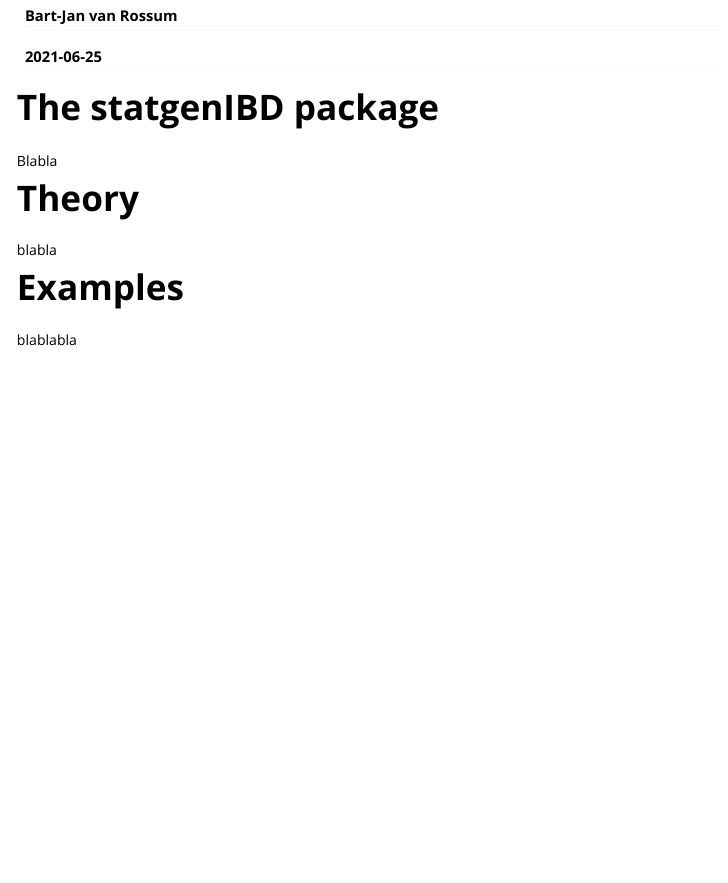
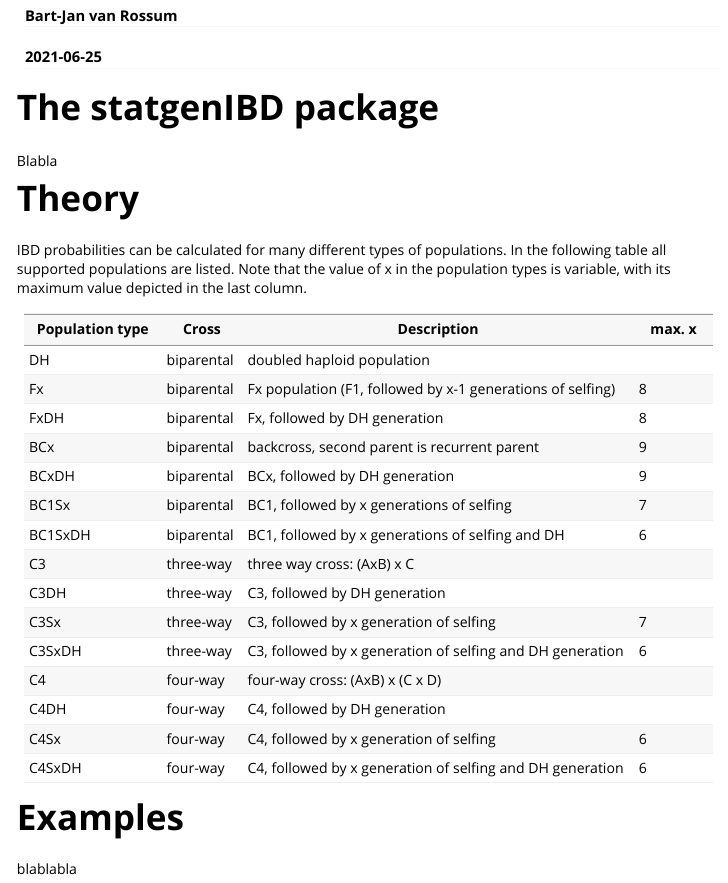
Before and after one commit to Biometris/statgenIBD, an R Markdown document (vignettes/IBDCalculations.Rmd): the page in a window 1100 px wide, from 70 px down. Rendered offline with R 4.5, knitr and Pandoc, with nearby package versions.

Commit message:
Improved documentation

```diff
--- a/vignettes/IBDCalculations.Rmd
+++ b/vignettes/IBDCalculations.Rmd
@@ -29,7 +29,41 @@ Blabla
 
 # Theory
 
-blabla
+IBD probabilities can be calculated for many different types of populations. In the following table all supported populations are listed. Note that the value of x in the population types is variable, with its maximum value depicted in the last column.
+
++---------------------+------------+------------------------------------------------------------+------------+
+| **Population type** | **Cross**  | **Description**                                            | **max. x** |
++=====================+============+============================================================+============+
+| DH                  | biparental | doubled haploid population                                 |            |
++---------------------+------------+------------------------------------------------------------+------------+
+| Fx                  | biparental | Fx population (F1, followed by x-1 generations of selfing) | 8          |
++---------------------+------------+------------------------------------------------------------+------------+
+| FxDH                | biparental | Fx, followed by DH generation                              | 8          |
++---------------------+------------+------------------------------------------------------------+------------+
+| BCx                 | biparental | backcross, second parent is recurrent parent               | 9          |
++---------------------+------------+------------------------------------------------------------+------------+
+| BCxDH               | biparental | BCx, followed by DH generation                             | 9          |
++---------------------+------------+------------------------------------------------------------+------------+
+| BC1Sx               | biparental | BC1, followed by x generations of selfing                  | 7          |
++---------------------+------------+------------------------------------------------------------+------------+
+| BC1SxDH             | biparental | BC1, followed by x generations of selfing and DH           | 6          |
++---------------------+------------+------------------------------------------------------------+------------+
+| C3                  | three-way  | three way cross: (AxB) x C                                 |            |
++---------------------+------------+------------------------------------------------------------+------------+
+| C3DH                | three-way  | C3, followed by DH generation                              |            |
++---------------------+------------+------------------------------------------------------------+------------+
+| C3Sx                | three-way  | C3, followed by x generation of selfing                    | 7          |
++---------------------+------------+------------------------------------------------------------+------------+
+| C3SxDH              | three-way  | C3, followed by x generation of selfing and DH generation  | 6          |
++---------------------+------------+------------------------------------------------------------+------------+
+| C4                  | four-way   | four-way cross: (AxB) x (C x D)                            |            |
++---------------------+------------+------------------------------------------------------------+------------+
+| C4DH                | four-way   | C4, followed by DH generation                              |            |
++---------------------+------------+------------------------------------------------------------+------------+
+| C4Sx                | four-way   | C4, followed by x generation of selfing                    | 6          |
++---------------------+------------+------------------------------------------------------------+------------+
+| C4SxDH              | four-way   | C4, followed by x generation of selfing and DH generation  | 6          |
++---------------------+------------+------------------------------------------------------------+------------+
 
 # Examples
 
```
Also changed, not shown: R/RcppExports.R (+17 -5 lines), 4 other files.
